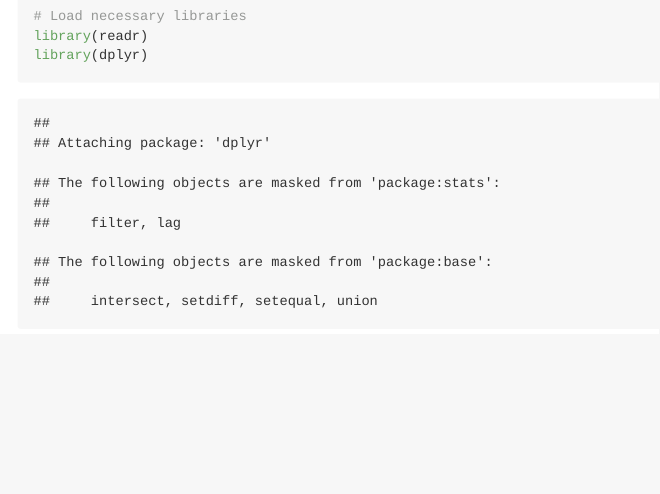
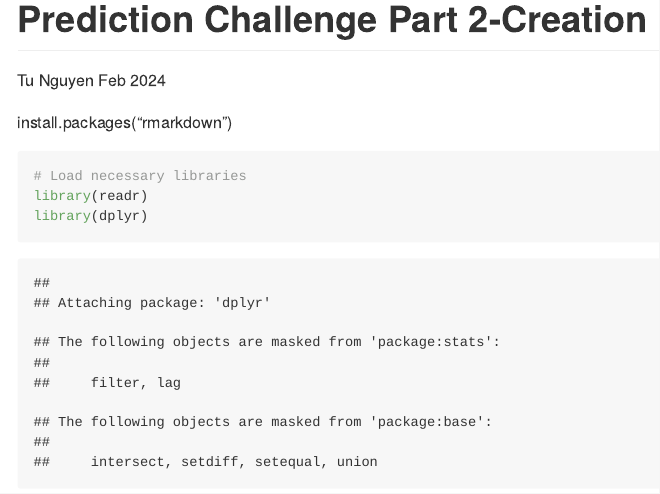
Before and after one commit to tuhoangcamnguyen/Prediction-Challenge-Part-2-Creation, an R Markdown document (Part II.Rmd): the page in a window 1100 px wide, from its top. Rendered offline with R 4.5, knitr and Pandoc, with nearby package versions; both versions are drawn in the output format of the newer one; some code elsewhere in the file could not run offline; long lines of code are wrapped.

Commit message:
Update Part II.Rmd

````diff
--- a/Part II.Rmd
+++ b/Part II.Rmd
@@ -1,5 +1,11 @@
+---
+title: "Prediction Challenge Part 2-Creation"
+author: Tu Nguyen
+date: Feb 2024
+output: github_document
+---
 
-
+install.packages("rmarkdown")
 
 
 ```{r}
````
